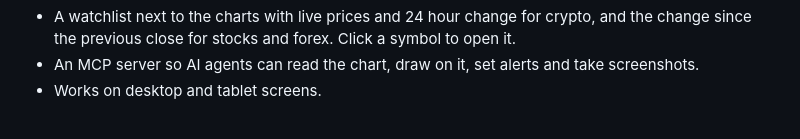
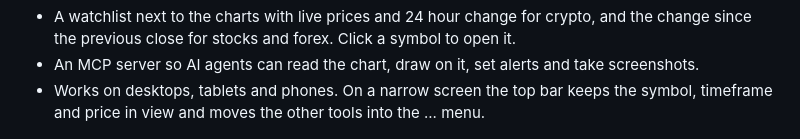
Before and after one commit to Kernel-Hunter/kandle, a Markdown page: README.md, the part around the change. Drawn GitHub-style.

Commit message:
Say in the README that Kandle works on phones

```diff
--- a/README.md
+++ b/README.md
@@ -47,7 +47,7 @@ Then open Kandle, click **Agent**, paste the pairing code your agent gives you a
 - 1, 2 or 4 charts on screen, each with its own symbol, timeframe and indicators.
 - A watchlist next to the charts with live prices and 24 hour change for crypto, and the change since the previous close for stocks and forex. Click a symbol to open it.
 - An MCP server so AI agents can read the chart, draw on it, set alerts and take screenshots.
-- Works on desktop and tablet screens.
+- Works on desktops, tablets and phones. On a narrow screen the top bar keeps the symbol, timeframe and price in view and moves the other tools into the ... menu.
 
 ![BTC/USDT 4H with the Ichimoku Cloud and a volume profile of the visible bars](docs/screenshot-ichimoku.png)
 
```
